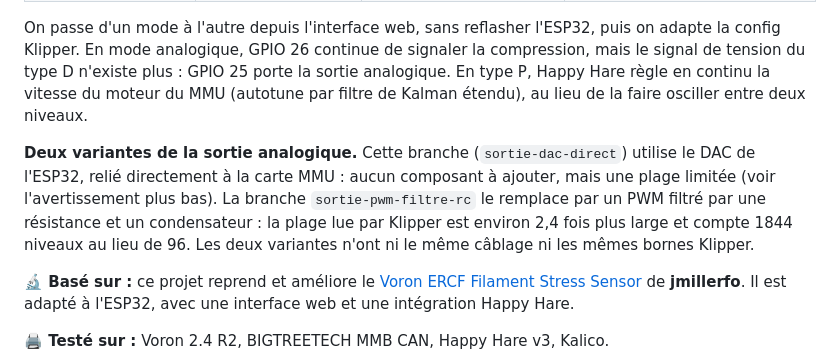
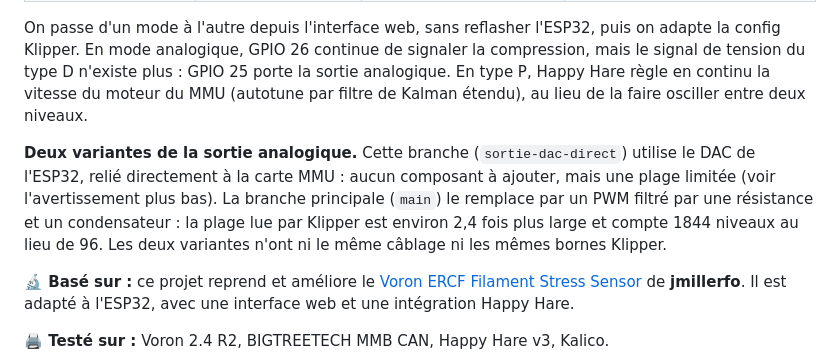
Before and after one commit to Manu512/stress-filament-detector, a Markdown page: README.md, the part around the change. GitHub-like rendering.

Commit message:
docs: la variante PWM filtree est desormais sur main

```diff
--- a/README.md
+++ b/README.md
@@ -19,7 +19,7 @@ Le module fournit cette mesure à Happy Hare de deux façons, au choix :
 
 On passe d'un mode à l'autre depuis l'interface web, sans reflasher l'ESP32, puis on adapte la config Klipper. En mode analogique, GPIO 26 continue de signaler la compression, mais le signal de tension du type D n'existe plus : GPIO 25 porte la sortie analogique. En type P, Happy Hare règle en continu la vitesse du moteur du MMU (autotune par filtre de Kalman étendu), au lieu de la faire osciller entre deux niveaux.
 
-**Deux variantes de la sortie analogique.** Cette branche (`sortie-dac-direct`) utilise le DAC de l'ESP32, relié directement à la carte MMU : aucun composant à ajouter, mais une plage limitée (voir l'avertissement plus bas). La branche `sortie-pwm-filtre-rc` le remplace par un PWM filtré par une résistance et un condensateur : la plage lue par Klipper est environ 2,4 fois plus large et compte 1844 niveaux au lieu de 96. Les deux variantes n'ont ni le même câblage ni les mêmes bornes Klipper.
+**Deux variantes de la sortie analogique.** Cette branche (`sortie-dac-direct`) utilise le DAC de l'ESP32, relié directement à la carte MMU : aucun composant à ajouter, mais une plage limitée (voir l'avertissement plus bas). La branche principale (`main`) le remplace par un PWM filtré par une résistance et un condensateur : la plage lue par Klipper est environ 2,4 fois plus large et compte 1844 niveaux au lieu de 96. Les deux variantes n'ont ni le même câblage ni les mêmes bornes Klipper.
 
 **🔬 Basé sur :** ce projet reprend et améliore le [Voron ERCF Filament Stress Sensor](https://www.printables.com/model/803180-voron-ercf-filament-stress-sensor) de **jmillerfo**. Il est adapté à l'ESP32, avec une interface web et une intégration Happy Hare.
 
```
Also changed, not shown: CHANGEMENTS.md (+3 -2 lines).
